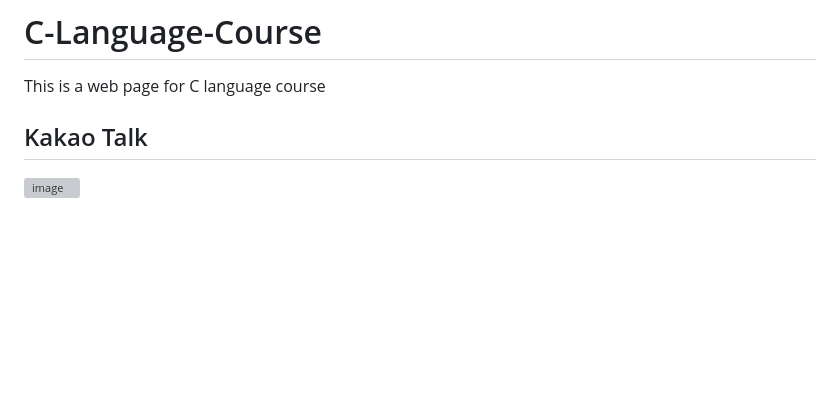
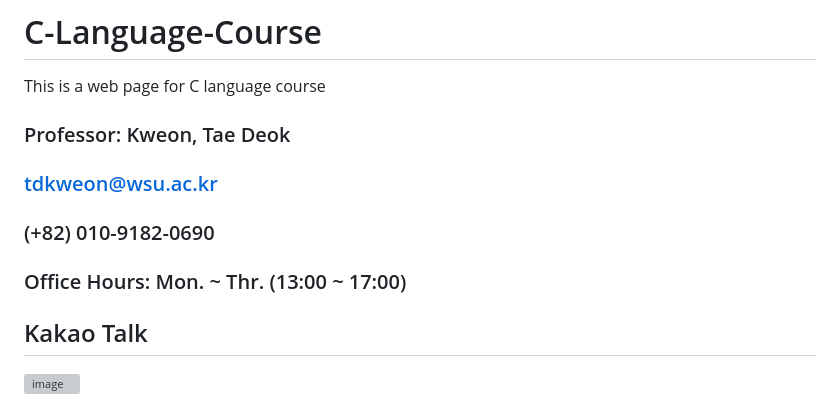
Before and after one commit to prof-kweon/C-Language-Course, a Markdown page: README.md, the part around the change. Rendered like a GitHub page; blank space fills up the shorter version; grey boxes are pictures that could not be loaded.

```diff
--- a/README.md
+++ b/README.md
@@ -1,5 +1,10 @@
 # C-Language-Course
 This is a web page for C language course
+
+### Professor: Kweon, Tae Deok
+### tdkweon@wsu.ac.kr
+### (+82) 010-9182-0690
+### Office Hours: Mon. ~ Thr. (13:00 ~ 17:00)
 
 ## Kakao Talk
 ![image](https://github.com/user-attachments/assets/637bb98c-7d98-4e99-820b-be80c5b39d01)
```
